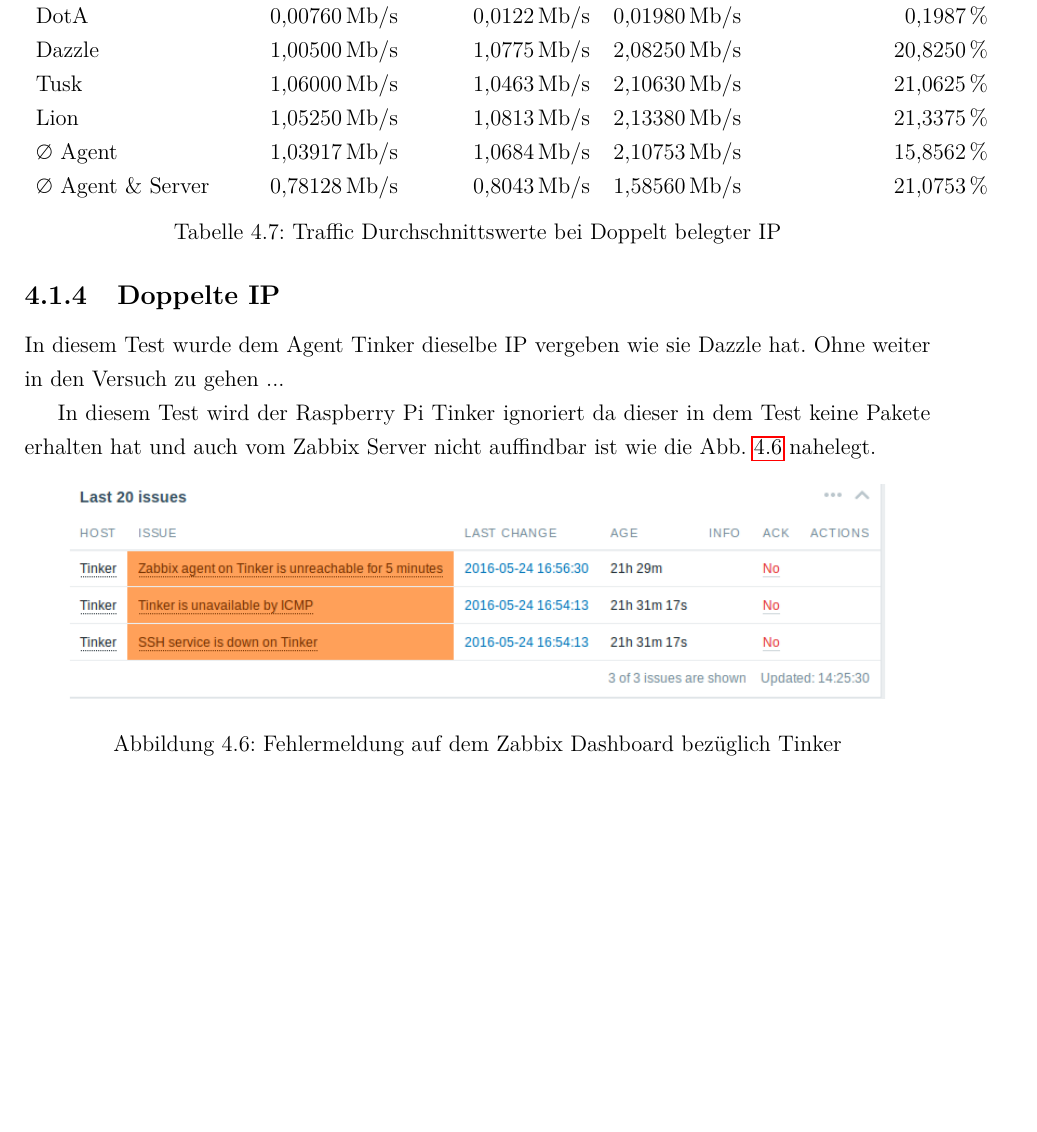
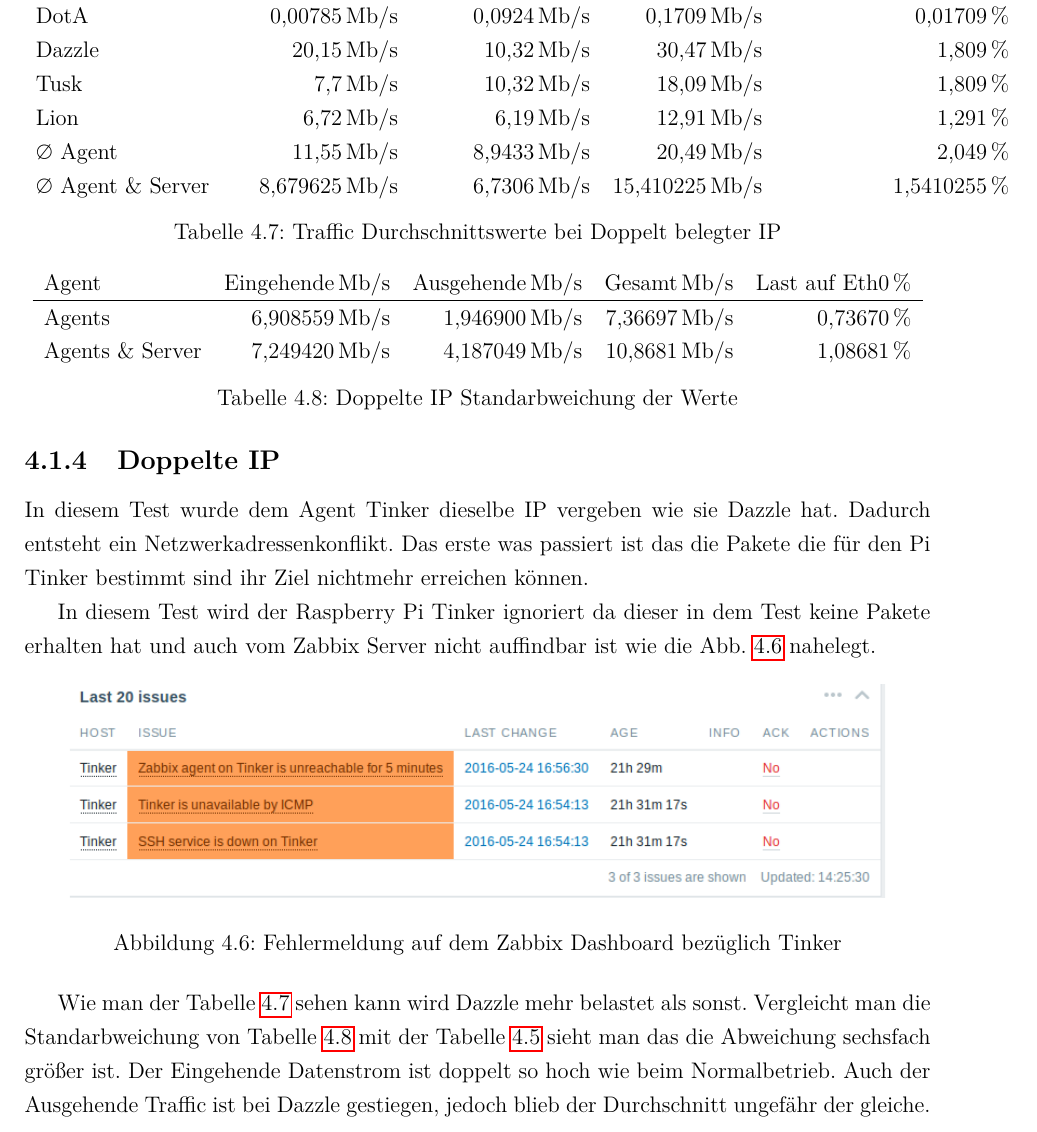
Before and after one commit to Candabaer/Thesis, a LaTeX thesis (Hauptdokument.tex, which reads Kapitel/doppelteIp.tex): part of page 20 of 23 before the commit and part of page 20 of 24 after it, cut so that both start at the same text, the shorter picture padded with empty space. Compiled offline with pdfLaTeX.

Commit message:
Blabla 1 Tabelle

```diff
--- a/Kapitel/doppelteIp.tex
+++ b/Kapitel/doppelteIp.tex
@@ -1,6 +1,7 @@
 \subsection{Doppelte IP}
 
-In diesem Test wurde dem Agent Tinker dieselbe IP vergeben wie sie Dazzle hat. Ohne weiter in den Versuch zu gehen ...
+In diesem Test wurde dem Agent Tinker dieselbe IP vergeben wie sie Dazzle hat. Dadurch entsteht ein Netzwerkadressenkonflikt. %
+Das erste was passiert ist das die Pakete die f"ur den Pi Tinker bestimmt sind ihr Ziel nichtmehr erreichen k"onnen. %
 
 In diesem Test wird der Raspberry Pi Tinker ignoriert da dieser in dem Test keine Pakete erhalten hat und auch vom %
 Zabbix Server nicht auffindbar ist wie die \cref{fig:fehlermeldungenTinker} nahelegt.
@@ -23,14 +24,36 @@ Zabbix Server nicht auffindbar ist wie die \cref{fig:fehlermeldungenTinker} nahe
 }
 Agent  				& Eingehende		& Ausgehende		& Gesamt		& Auslastung von Eth0	\\
 \hline
-DotA				& 0,00760		& 0,0122		& 0,01980		&  0,1987 		\\
-Dazzle 				& 1,00500		& 1,0775		& 2,08250		& 20,8250		\\
-Tusk 				& 1,06000		& 1,0463		& 2,10630		& 21,0625		\\
-Lion				& 1,05250		& 1,0813		& 2,13380		& 21,3375		\\
-$\diameter $ Agent 		& 1,03917 		& 1,0684 		& 2,10753		& 15,8562 		\\
-$\diameter $ Agent \& Server 	& 0,78128 		& 0,8043		& 1,58560		& 21,0753		\\
+DotA				& 0,00785		& 0,0924		& 0,1709		&  0,01709 		\\
+Dazzle 				& 20,15			& 10,32			& 30,47			& 1,809		\\
+Tusk 				& 7,7			& 10,32			& 18,09			& 1,809		\\
+Lion				& 6,72			& 6,19			& 12,91			& 1,291		\\
+$\diameter $ Agent 		& 11,55 		& 8,9433 		& 20,49			& 2,049 		\\
+$\diameter $ Agent \& Server 	& 8,679625 		& 6,7306		& 15,410225		& 1,5410255		\\
 
 \end{tabular}
 \caption{Traffic Durchschnittswerte bei Doppelt belegter IP}
 \label{tab:DoppelteIPTraffic}
 \end{table}
+
+Wie man der \cref{tab:DoppelteIPTraffic} sehen kann wird Dazzle mehr belastet als sonst. Vergleicht man die Standarbweichung %
+von \cref{tab:DoppelteIPTrafficAbweichung} mit der \cref{tab:standardTrafficAbweichung} sieht man das %
+die Abweichung sechsfach gr"o"ser ist. Der Eingehende Datenstrom ist doppelt so hoch wie beim Normalbetrieb. Auch der %
+Ausgehende Traffic ist bei Dazzle gestiegen, jedoch blieb der Durchschnitt ungef"ahr der gleiche. %
+
+\begin{table}
+\centering
+\begin{tabular}{l%
+ r<{\,Mb/s}%
+ r<{\,Mb/s}%
+ r<{\,Mb/s}%
+ r<{\,\%}%
+}
+Agent		& Eingehende            & Ausgehende            & Gesamt                & Last auf Eth0 \\
+\hline
+Agents		& 6,908559              & 1,946900              & 7,36697               &  0,73670        \\
+Agents \& Server& 7,249420		& 4,187049        	& 10,8681             	&  1,08681         \\
+\end{tabular}
+\caption{Doppelte IP Standarbweichung der Werte}
+\label{tab:DoppelteIPTrafficAbweichung}
+\end{table}
```
Also changed, not shown: Abb/Zabbix/Stomp/ZabbixEth0.png (added), Abb/Zabbix/Stomp/ZabbixPerformance.png (added), Abb/ZabbixDazzle/Stomp/Eth0Stomp.png (added), Abb/ZabbixDazzle/Stomp/IoStatStomp.png (added), Abb/ZabbixLion/Stomp/Eth0Stomp.png (added), Abb/ZabbixLion/Stomp/IoStatStomp.png (added), Abb/ZabbixTinker/Stomp/Eth0Stomp.png (added), Abb/ZabbixTinker/Stomp/IoStatStomp.png (added), Abb/ZabbixTusk/Stomp/Eth0Stomp.png (added), Abb/ZabbixTusk/Stomp/IoStatStomp.png (added), Hauptdokument.pdf, 6 other files.
